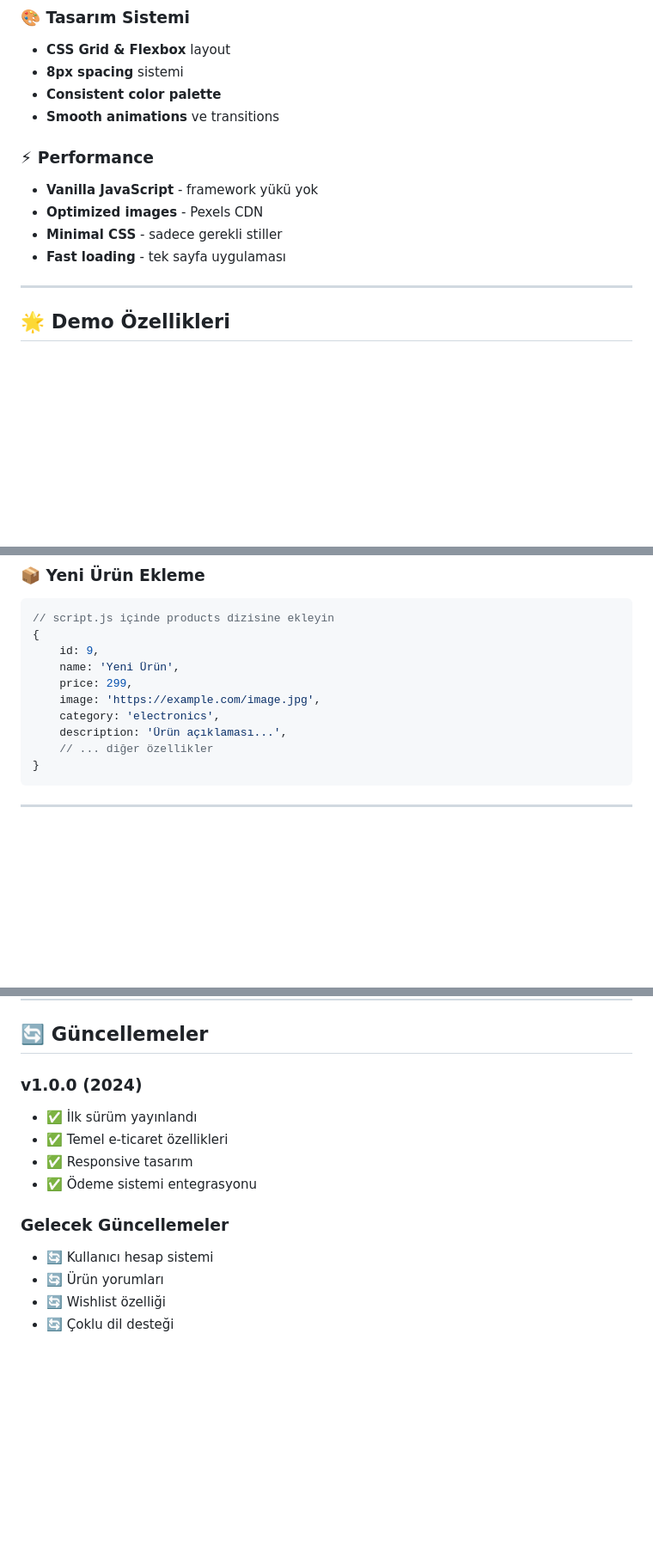
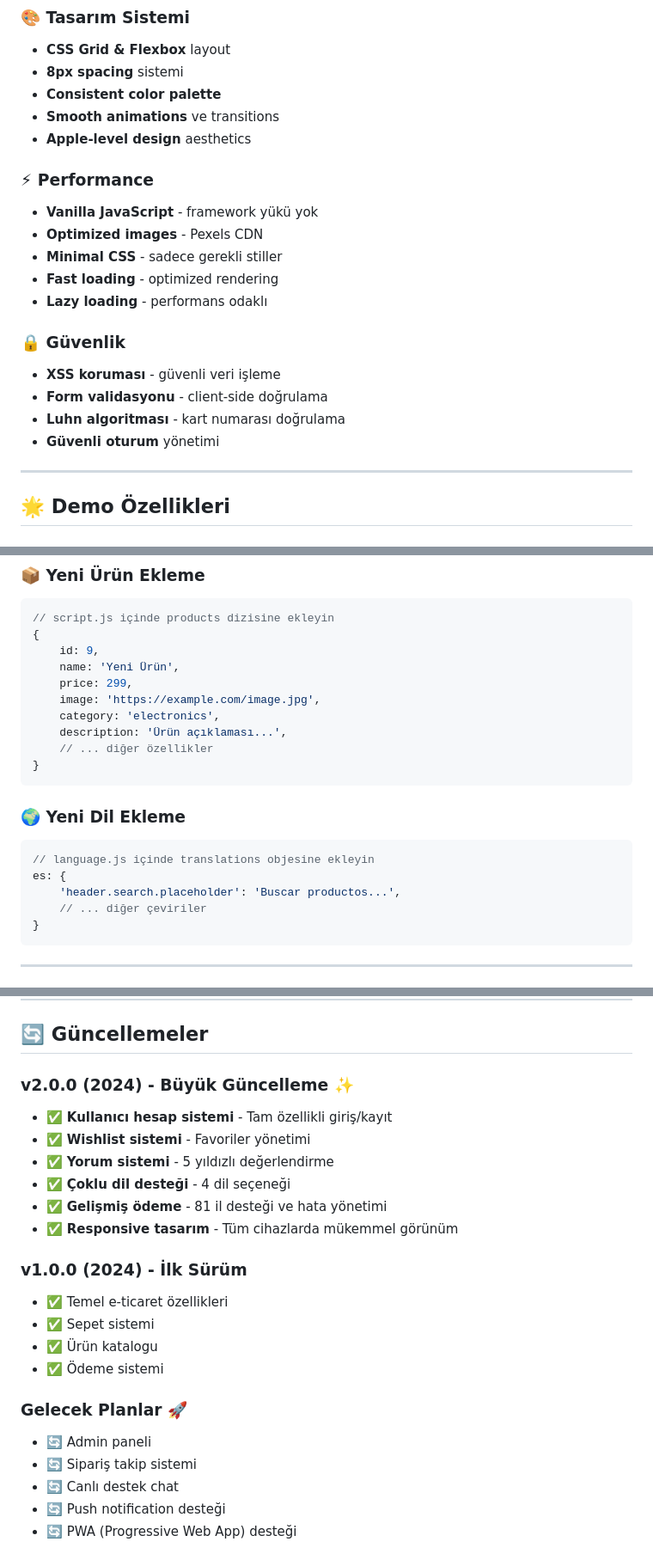
Before and after one commit to Can-Ozan/E-Ticaret-Sitesi, a Markdown page: README.md, 3 parts joined by grey strips. Shown at 86% size. Rendered like a GitHub page; blank space fills up the shorter version.

````diff
--- a/README.md
+++ b/README.md
@@ -145,12 +243,20 @@ eliteshop/
 - **8px spacing** sistemi
 - **Consistent color palette**
 - **Smooth animations** ve transitions
+- **Apple-level design** aesthetics
 
 ### ⚡ **Performance**
 - **Vanilla JavaScript** - framework yükü yok
 - **Optimized images** - Pexels CDN
 - **Minimal CSS** - sadece gerekli stiller
-- **Fast loading** - tek sayfa uygulaması
+- **Fast loading** - optimized rendering
+- **Lazy loading** - performans odaklı
+
+### 🔒 **Güvenlik**
+- **XSS koruması** - güvenli veri işleme
+- **Form validasyonu** - client-side doğrulama
+- **Luhn algoritması** - kart numarası doğrulama
+- **Güvenli oturum** yönetimi
 
 ---
 
@@ -194,6 +305,15 @@ eliteshop/
     category: 'electronics',
     description: 'Ürün açıklaması...',
     // ... diğer özellikler
+}
+```
+
+### 🌍 **Yeni Dil Ekleme**
+```javascript
+// language.js içinde translations objesine ekleyin
+es: {
+    'header.search.placeholder': 'Buscar productos...',
+    // ... diğer çeviriler
 }
 ```
 
@@ -232,14 +352,23 @@ Bu proje **MIT Lisansı** altında lisanslanmıştır. Detaylar için [LICENSE](
 
 ## 🔄 Güncellemeler
 
-### v1.0.0 (2024)
-- ✅ İlk sürüm yayınlandı
+### v2.0.0 (2024) - Büyük Güncelleme ✨
+- ✅ **Kullanıcı hesap sistemi** - Tam özellikli giriş/kayıt
+- ✅ **Wishlist sistemi** - Favoriler yönetimi
+- ✅ **Yorum sistemi** - 5 yıldızlı değerlendirme
+- ✅ **Çoklu dil desteği** - 4 dil seçeneği
+- ✅ **Gelişmiş ödeme** - 81 il desteği ve hata yönetimi
+- ✅ **Responsive tasarım** - Tüm cihazlarda mükemmel görünüm
+
+### v1.0.0 (2024) - İlk Sürüm
 - ✅ Temel e-ticaret özellikleri
-- ✅ Responsive tasarım
-- ✅ Ödeme sistemi entegrasyonu
+- ✅ Sepet sistemi
+- ✅ Ürün katalogu
+- ✅ Ödeme sistemi
 
-### Gelecek Güncellemeler
-- 🔄 Kullanıcı hesap sistemi
-- 🔄 Ürün yorumları
-- 🔄 Wishlist özelliği
-- 🔄 Çoklu dil desteği
+### Gelecek Planlar 🚀
+- 🔄 Admin paneli
+- 🔄 Sipariş takip sistemi
+- 🔄 Canlı destek chat
+- 🔄 Push notification desteği
+- 🔄 PWA (Progressive Web App) desteği
````
Also changed, not shown: other parts of README.md (+106 -3 lines).
